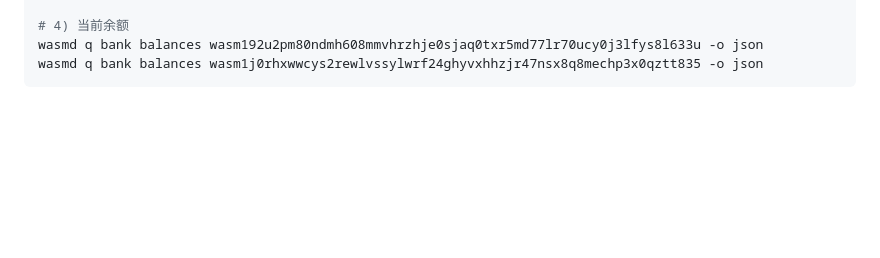
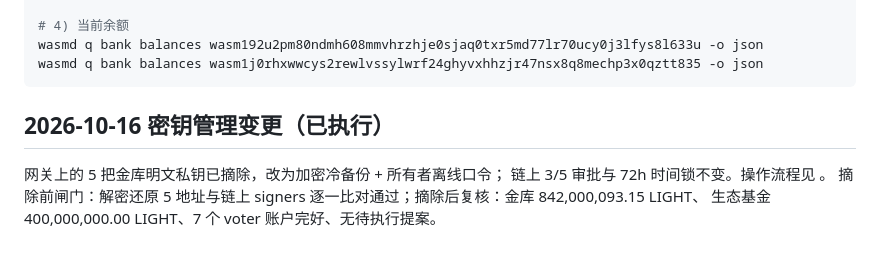
Before and after one commit to youqi023789/lightdao, a Markdown page: docs/TREASURY_MOVEMENT_LEDGER.md, the part around the change. GitHub-like rendering; blank space fills up the shorter version.

Commit message:
docs(treasury): 金库明文私钥摘除记录与密钥运行手册（含还原闸门、误报教训、口令丢失后果）

````diff
--- a/docs/TREASURY_MOVEMENT_LEDGER.md
+++ b/docs/TREASURY_MOVEMENT_LEDGER.md
@@ -75,3 +75,10 @@ curl -s http://127.0.0.1:26657/block?height=366304 | head -c 400
 wasmd q bank balances wasm192u2pm80ndmh608mmvhrzhje0sjaq0txr5md77lr70ucy0j3lfys8l633u -o json
 wasmd q bank balances wasm1j0rhxwwcys2rewlvssylwrf24ghyvxhhzjr47nsx8q8mechp3x0qztt835 -o json
 ```
+
+## 2026-10-16 密钥管理变更（已执行）
+
+网关上的 5 把金库明文私钥已摘除，改为加密冷备份 + 所有者离线口令；
+链上 3/5 审批与 72h 时间锁不变。操作流程见 。
+摘除前闸门：解密还原 5 地址与链上 signers 逐一比对通过；摘除后复核：金库 842,000,093.15 LIGHT、
+生态基金 400,000,000.00 LIGHT、7 个 voter 账户完好、无待执行提案。
````
Also changed, not shown: docs/TREASURY_KEY_OPERATIONS.md (added, +68 -0 lines).
